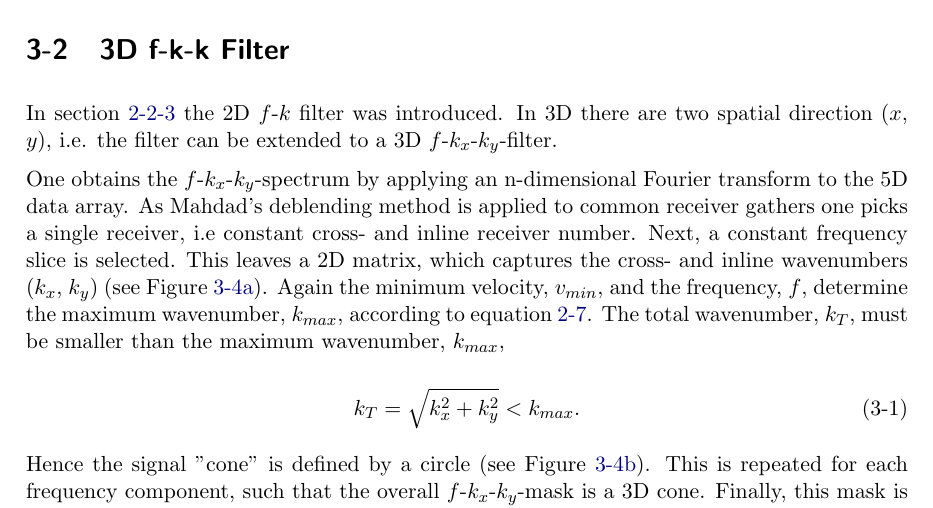
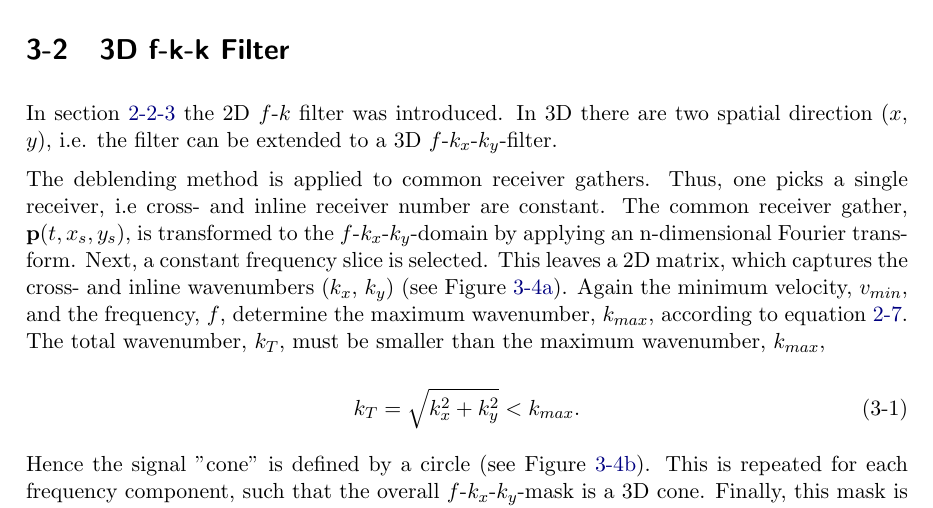
Before and after one commit to CReinicke1992/Thesis, a LaTeX thesis (MSC_layout_orig.tex, which reads Chapters/chapter6-3dExtension.tex): part of page 40 of 58, cut so that both start at the same text. Compiled offline with pdfLaTeX.

Commit message:
Modified text about fkk filtering

```diff
--- a/Chapters/chapter6-3dExtension.tex
+++ b/Chapters/chapter6-3dExtension.tex
@@ -80,7 +80,7 @@ With the new data and blending matrix sorting one can already apply deblending t
 
 In section \ref{sec:IterBlenNoiseEst} the 2D $f$-$k$ filter was introduced. In 3D there are two spatial direction ($x$, $y$), i.e. the filter can be extended to a 3D $f$-$k_x$-$k_y$-filter.
 
-One obtains the $f$-$k_x$-$k_y$-spectrum by applying an n-dimensional Fourier transform to the 5D data array. As Mahdad's deblending method is applied to common receiver gathers one picks a single receiver, i.e constant cross- and inline receiver number. Next, a constant frequency slice is selected. This leaves a 2D matrix, which captures the cross- and inline wavenumbers ($k_x$, $k_y$) (see Figure \ref{fig:Ch-Theory-FK-f_slice-data}). Again the minimum velocity, $v_{min}$, and the frequency, $f$, determine the maximum wavenumber, $k_{max}$, according to equation \ref{eq_Ch-Theory-MaxWavenmber}. The total wavenumber, $k_{T}$, must be smaller than the maximum wavenumber, $k_{max}$,
+The deblending method is applied to common receiver gathers. Thus, one picks a single receiver, i.e cross- and inline receiver number are constant. The common receiver gather, $\mathbf{p}(t,x_s,y_s)$, is transformed to the $f$-$k_x$-$k_y$-domain by applying an n-dimensional Fourier transform.  Next, a constant frequency slice is selected. This leaves a 2D matrix, which captures the cross- and inline wavenumbers ($k_x$, $k_y$) (see Figure \ref{fig:Ch-Theory-FK-f_slice-data}). Again the minimum velocity, $v_{min}$, and the frequency, $f$, determine the maximum wavenumber, $k_{max}$, according to equation \ref{eq_Ch-Theory-MaxWavenmber}. The total wavenumber, $k_{T}$, must be smaller than the maximum wavenumber, $k_{max}$,
 
 \begin{equation}
 	k_{T} = \sqrt{k_x^2 + k_{y}^2} < k_{max}.
```
Also changed, not shown: 2 other files.
